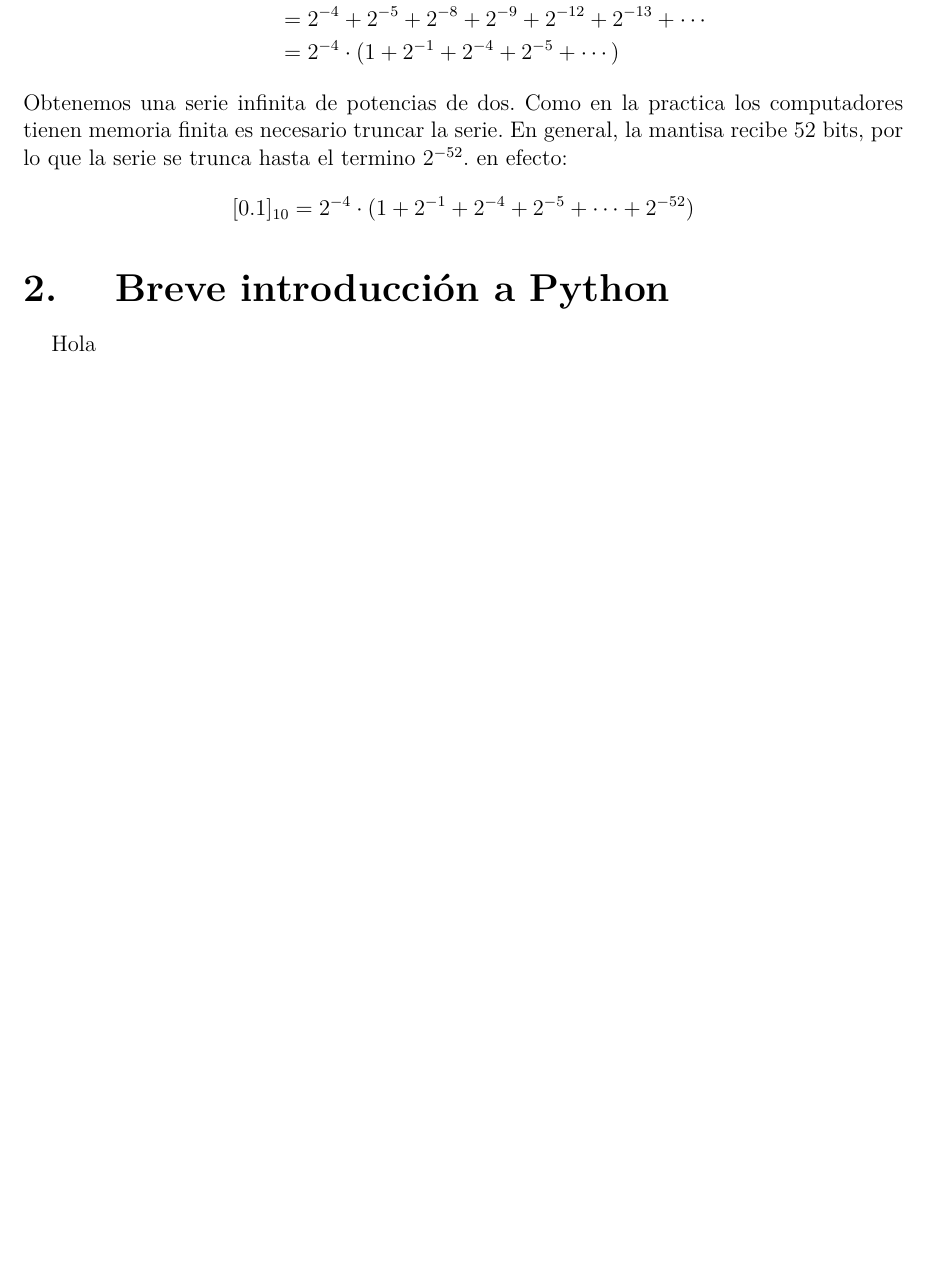
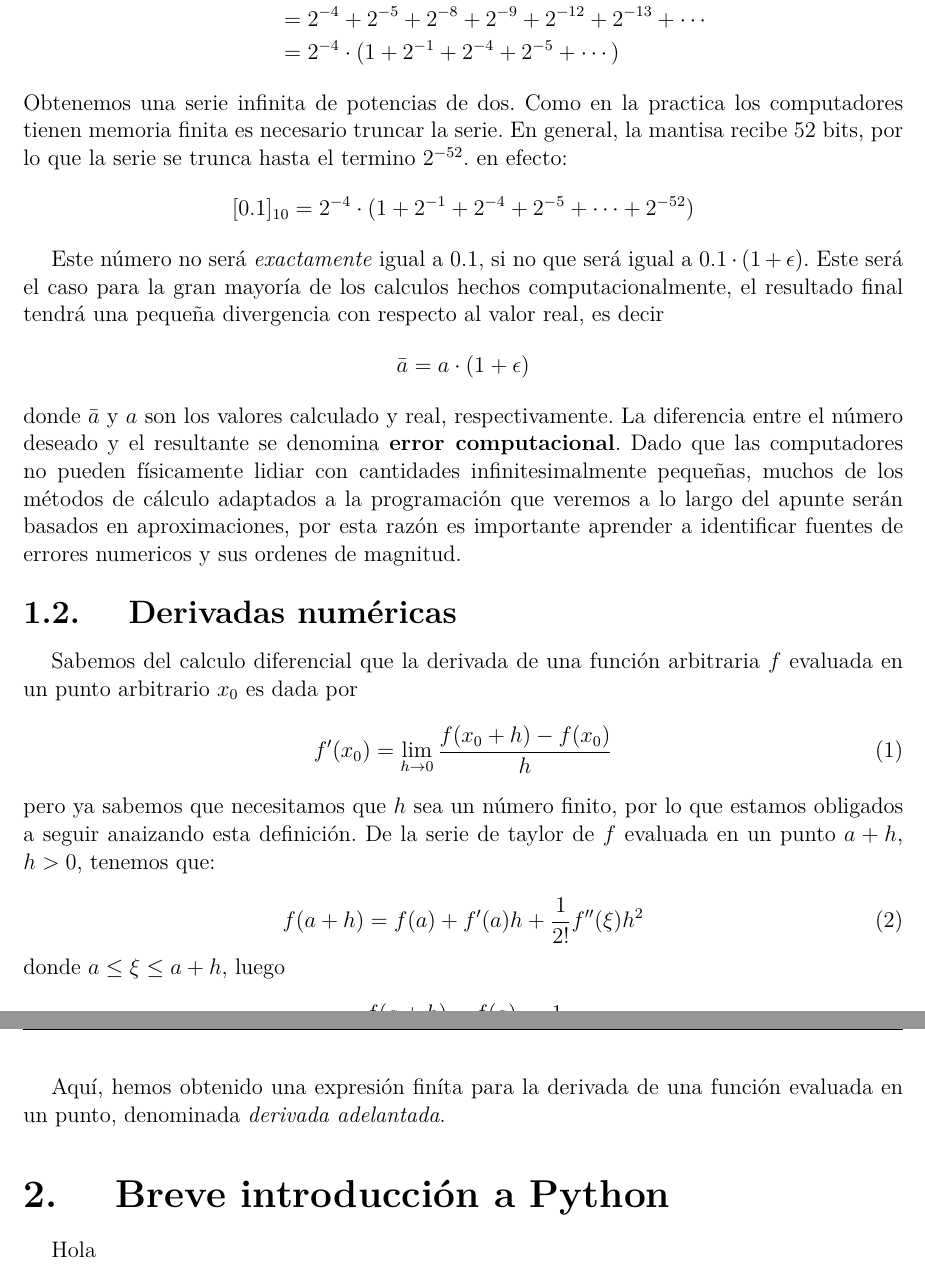
Before and after one commit to z4nyc/Compulario, a LaTeX thesis (main.tex, which reads errors.tex): part of page 5 of 5 before the commit and two parts of pages 5 and 6 of 6 after it, the two joined at a grey line, cut so that both start at the same text, the shorter picture padded with empty space. Compiled offline with pdfLaTeX; a missing font is replaced by an installed copy or a similar font; a LaTeX package or settings file that is missing is left out.

Commit message:
Avance errores y derivada

```diff
--- a/errors.tex
+++ b/errors.tex
@@ -45,5 +47,27 @@ Este ejemplo en particular funciona bien porque la mantisa del númer decimal re
 \end{align*}
 Obtenemos una serie infinita de potencias de dos. Como en la practica los computadores tienen memoria finita es necesario truncar la serie. En general, la mantisa recibe 52 bits, por lo que la serie se trunca hasta el termino $2^{-52}$. en efecto:
 \begin{align*}
-  [0.1]_{10} = 2^{-4}\cdot(1+ 2^{-1} + 2^{-4} + 2^{-5} + \cdots + 2^{-52})
+  [0.1]_{10} &= 2^{-4}\cdot(1+ 2^{-1} + 2^{-4} + 2^{-5} + \cdots + 2^{-52})
 \end{align*}
+
+Este número no será \textit{exactamente} igual a $0.1$, si no que será igual a $0.1 \cdot (1+ \epsilon)$. Este será el caso para la gran mayoría de los calculos hechos computacionalmente, el resultado final tendrá una pequeña divergencia con respecto al valor real, es decir
+$$\bar{a} = a\cdot (1+ \epsilon) $$
+donde $\bar{a}$ y $a$ son los valores calculado y real, respectivamente. La diferencia entre el número deseado y el resultante se denomina \textbf{error computacional}. Dado que las computadores no pueden físicamente lidiar con cantidades infinitesimalmente pequeñas, muchos de los métodos de cálculo adaptados a la programación que veremos a lo largo del apunte serán basados en aproximaciones, por esta razón es importante aprender a identificar fuentes de errores numericos y sus ordenes de magnitud.
+
+\subsection{Derivadas numéricas}
+
+Sabemos del calculo diferencial que la derivada de una función arbitraria $f$ evaluada en un punto arbitrario $x_{0}$  es dada por
+\begin{equation}
+  f^{\prime}(x_{0}) = \lim_{h \to 0} \frac{f(x_{0}+h) - f(x_{0})}{h}
+\end{equation}
+pero ya sabemos que necesitamos que $h$ sea un número finito, por lo que estamos obligados a seguir anaizando esta definición. De la serie de taylor de $f$ evaluada en un punto $a + h$, $h > 0$, tenemos que:
+
+\begin{equation}
+  f(a + h) = f(a) + f^{\prime}(a)h + \frac{1}{2!}f^{\prime \prime}(\xi)h^{2}
+\end{equation}
+donde $a \leq \xi \leq a + h$, luego
+\begin{equation}
+  f^{\prime}(a) = \frac{f(a + h) - f(a)}{h} - \frac{1}{2!}f^{\prime \prime}(\xi)h^{2}
+\end{equation}
+
+Aquí, hemos obtenido una expresión finíta para la derivada de una función evaluada en un punto, denominada \textit{derivada adelantada}.
```
Also changed, not shown: main.pdf, errors.tex (4 more changed lines).
